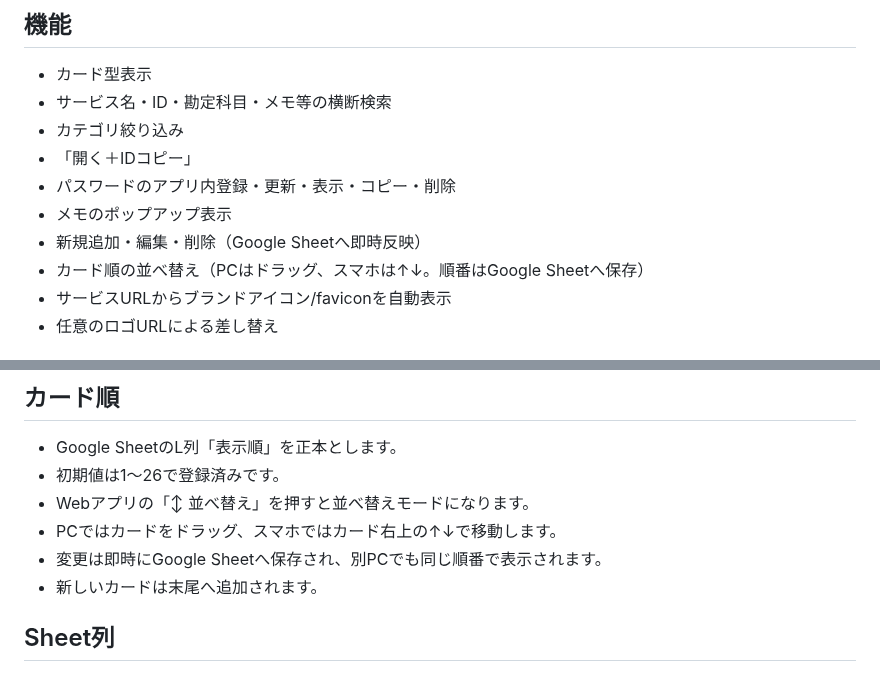
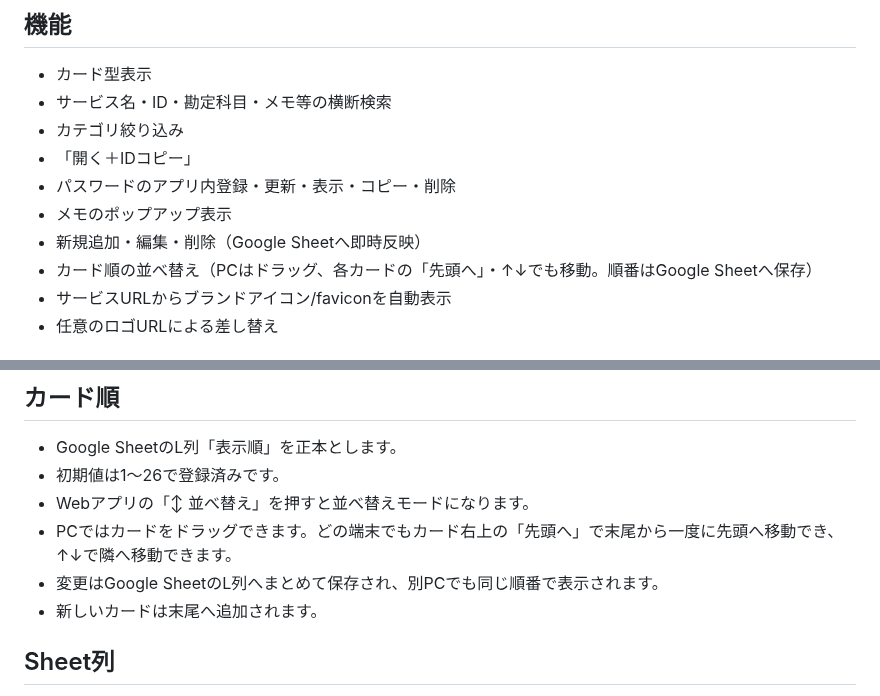
Before and after one commit to stepkobetsu-hub/step-system-registry, a Markdown page: accounting-login-app/README.md, 2 parts joined by grey strips. Rendered like a GitHub page.

Commit message:
Document faster accounting card reorder controls

```diff
--- a/accounting-login-app/README.md
+++ b/accounting-login-app/README.md
@@ -19,7 +19,7 @@ Google Sheets の「経理ログイン管理」シートをデータ源にした
 - パスワードのアプリ内登録・更新・表示・コピー・削除
 - メモのポップアップ表示
 - 新規追加・編集・削除（Google Sheetへ即時反映）
-- カード順の並べ替え（PCはドラッグ、スマホは↑↓。順番はGoogle Sheetへ保存）
+- カード順の並べ替え（PCはドラッグ、各カードの「先頭へ」・↑↓でも移動。順番はGoogle Sheetへ保存）
 - サービスURLからブランドアイコン/faviconを自動表示
 - 任意のロゴURLによる差し替え
 
@@ -45,8 +45,8 @@ Google Sheets の「経理ログイン管理」シートをデータ源にした
 - Google SheetのL列「表示順」を正本とします。
 - 初期値は1〜26で登録済みです。
 - Webアプリの「↕ 並べ替え」を押すと並べ替えモードになります。
-- PCではカードをドラッグ、スマホではカード右上の↑↓で移動します。
-- 変更は即時にGoogle Sheetへ保存され、別PCでも同じ順番で表示されます。
+- PCではカードをドラッグできます。どの端末でもカード右上の「先頭へ」で末尾から一度に先頭へ移動でき、↑↓で隣へ移動できます。
+- 変更はGoogle SheetのL列へまとめて保存され、別PCでも同じ順番で表示されます。
 - 新しいカードは末尾へ追加されます。
 
 ## Sheet列
```
